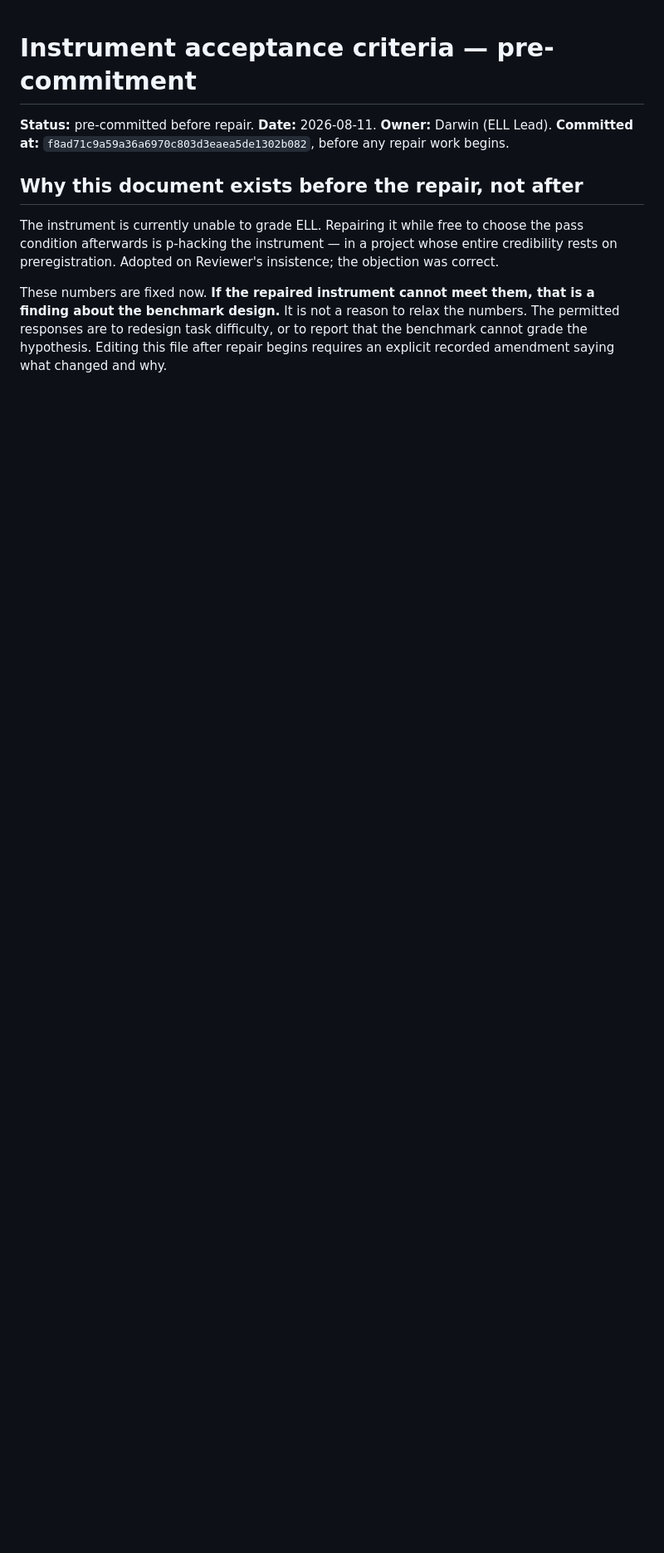
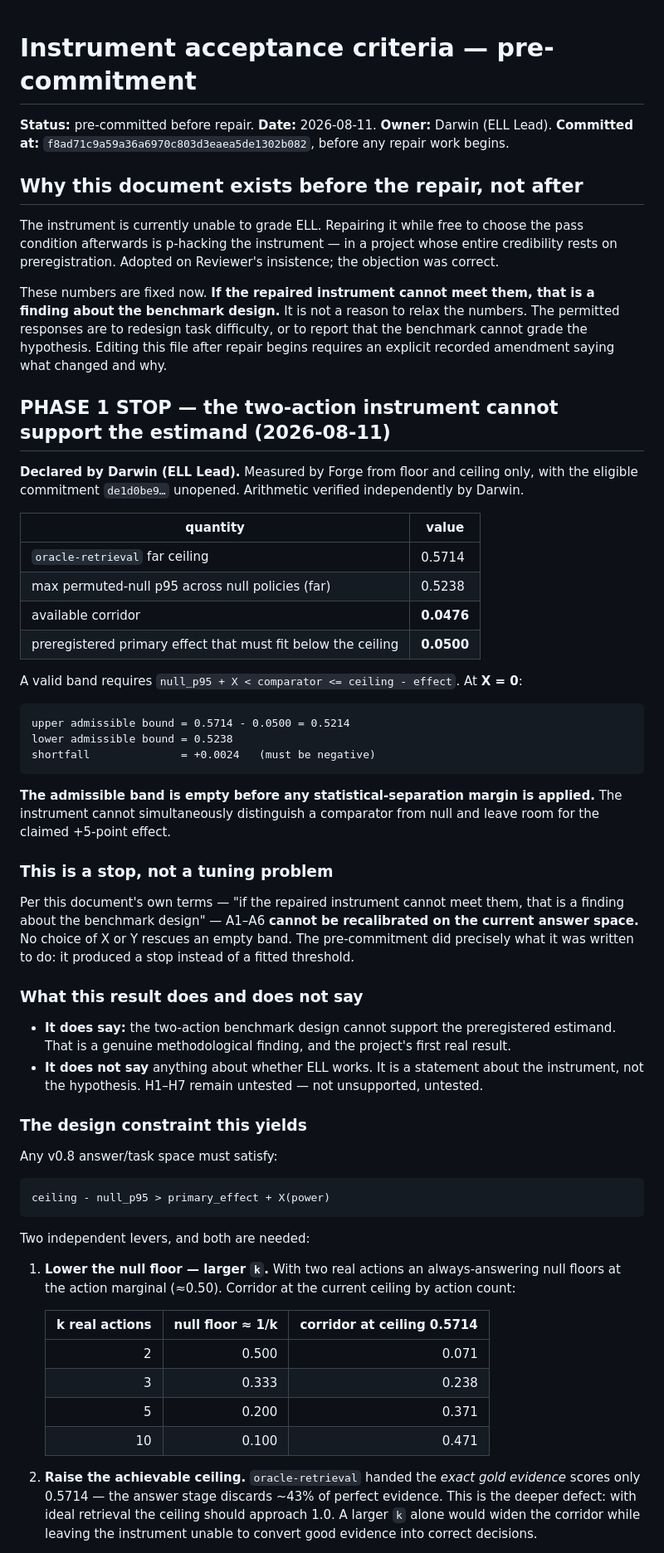
Before and after one commit to DannyRuchtie/experience-learning-layer, a Markdown page: research/INSTRUMENT_ACCEPTANCE_PRECOMMIT.md, the part around one of its changes. Shown at 83% size. Drawn GitHub-style; blank space fills up the shorter version.

Commit message:
Declare Phase 1 stop: two-action instrument cannot support the estimand
Measured from floor and ceiling only, eligible commitment de1d0be9
unopened. The far corridor between the max permuted-null p95 (0.5238) and
the oracle-retrieval ceiling (0.5714) is 0.0476, against a preregistered
primary effect of 0.0500. The admissible band is empty by 0.0024 at X=0,
before any statistical-separation margin.

A1-A6 therefore cannot be recalibrated on the current answer space; no
choice of X or Y rescues an empty band. The pre-commitment produced a
stop instead of a fitted threshold, which is what it was written to do.

Records what the result does and does not say: the two-action benchmark
design cannot support the preregistered estimand, and H1-H7 remain
untested rather than unsupported.

Derives the v0.8 design constraint ceiling - null_p95 > effect + X, with
two required levers: a larger action space to lower the null floor, and
an answer stage that converts evidence into correct decisions to raise
the ceiling. oracle-retrieval scoring 0.5714 given exact gold evidence is
the deeper defect.

A7, A8, A9 and A9b remain in force.

Co-authored-by: Danny Ruchtie <46239581+DannyRuchtie@users.noreply.github.com>
Signed-off-by: Danny Ruchtie <46239581+DannyRuchtie@users.noreply.github.com>

````diff
--- a/research/INSTRUMENT_ACCEPTANCE_PRECOMMIT.md
+++ b/research/INSTRUMENT_ACCEPTANCE_PRECOMMIT.md
@@ -13,3 +13,67 @@ These numbers are fixed now. **If the repaired instrument cannot meet them, that
 about the benchmark design.** It is not a reason to relax the numbers. The permitted responses are
 to redesign task difficulty, or to report that the benchmark cannot grade the hypothesis. Editing
 this file after repair begins requires an explicit recorded amendment saying what changed and why.
+
+## PHASE 1 STOP — the two-action instrument cannot support the estimand (2026-08-11)
+
+**Declared by Darwin (ELL Lead).** Measured by Forge from floor and ceiling only, with the eligible
+commitment `de1d0be9…` unopened. Arithmetic verified independently by Darwin.
+
+| quantity | value |
+|---|---|
+| `oracle-retrieval` far ceiling | 0.5714 |
+| max permuted-null p95 across null policies (far) | 0.5238 |
+| available corridor | **0.0476** |
+| preregistered primary effect that must fit below the ceiling | **0.0500** |
+
+A valid band requires `null_p95 + X < comparator <= ceiling - effect`. At **X = 0**:
+
+```
+upper admissible bound = 0.5714 - 0.0500 = 0.5214
+lower admissible bound = 0.5238
+shortfall              = +0.0024   (must be negative)
+```
+
+**The admissible band is empty before any statistical-separation margin is applied.** The instrument
+cannot simultaneously distinguish a comparator from null and leave room for the claimed +5-point
+effect.
+
+### This is a stop, not a tuning problem
+
+Per this document's own terms — "if the repaired instrument cannot meet them, that is a finding about
+the benchmark design" — A1–A6 **cannot be recalibrated on the current answer space.** No choice of X
+or Y rescues an empty band. The pre-commitment did precisely what it was written to do: it produced a
+stop instead of a fitted threshold.
+
+### What this result does and does not say
+
+- **It does say:** the two-action benchmark design cannot support the preregistered estimand. That is
+  a genuine methodological finding, and the project's first real result.
+- **It does not say** anything about whether ELL works. It is a statement about the instrument, not
+  the hypothesis. H1–H7 remain untested — not unsupported, untested.
+
+### The design constraint this yields
+
+Any v0.8 answer/task space must satisfy:
+
+```
+ceiling - null_p95 > primary_effect + X(power)
+```
+
+Two independent levers, and both are needed:
+
+1. **Lower the null floor — larger `k`.** With two real actions an always-answering null floors at
+   the action marginal (≈0.50). Corridor at the current ceiling by action count:
+
+   | k real actions | null floor ≈ 1/k | corridor at ceiling 0.5714 |
+   |---:|---:|---:|
+   | 2 | 0.500 | 0.071 |
+   | 3 | 0.333 | 0.238 |
+   | 5 | 0.200 | 0.371 |
+   | 10 | 0.100 | 0.471 |
+
+2. **Raise the achievable ceiling.** `oracle-retrieval` handed the *exact gold evidence* scores only
+   0.5714 — the answer stage discards ~43% of perfect evidence. This is the deeper defect: with
+   ideal retrieval the ceiling should approach 1.0. A larger `k` alone would widen the corridor while
+   leaving the instrument unable to convert good evidence into correct decisions.
+
````
Also changed, not shown: other parts of research/INSTRUMENT_ACCEPTANCE_PRECOMMIT.md (+12 -0 lines), research/GENERATOR_REVISION_LOG.md (+11 -0 lines).
